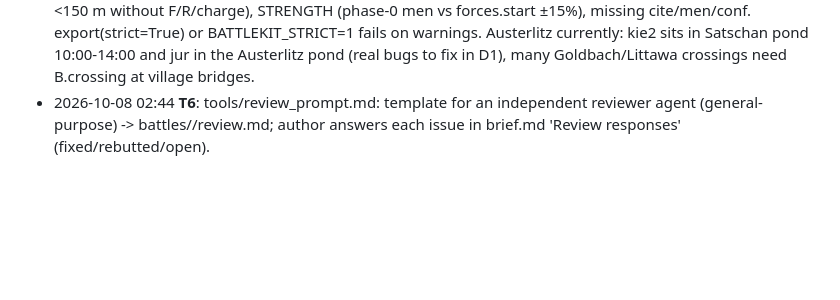
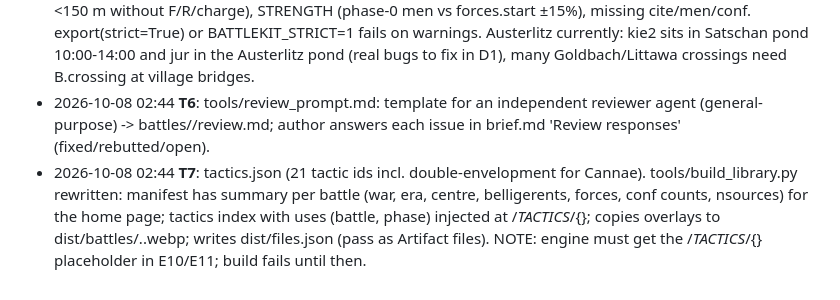
Before and after one commit to nathanpljohnson/battle-atlas, a Markdown page: HANDOFF.md, the part around the change. GitHub-like rendering; blank space fills up the shorter version.

Commit message:
v2 T7: tactics.json (21 tactic ids incl. double-envelopment for Cannae). tool
Co-Authored-By: Claude Opus 5.5 <noreply@anthropic.com>

```diff
--- a/HANDOFF.md
+++ b/HANDOFF.md
@@ -48,3 +48,4 @@ All of it should be done autonomously, with handoff docs kept current. He can't
 - 2026-10-08 02:42 **T4**: battlekit v2: B.source + cite=[ids] + inline [id] markers (validated), men={phase:n} via unit(..., men=) or at(..., men=), via=[...] waypoints, phase(day=, fog=, cite=, tactic=(name, body, tactic_id)), B.crossing, B.overlay (exports meta.overlays with file battles/<id>.<ovid>.webp), meta.era/wind, new unit types hi arc kn ele cha arm mech mg; validation.md written each export. Legacy meta.sources list still accepted (Austerlitz until D1).
 - 2026-10-08 02:43 **T5**: Sanity checks in battlekit.sanity(): SPEED (per-type km/h incl. via path), CROSSING (river segments not ford=True, needs B.crossing within 450 m), WATER (centre in lake unless R), OVERLAP (hostile <150 m without F/R/charge), STRENGTH (phase-0 men vs forces.start ±15%), missing cite/men/conf. export(strict=True) or BATTLEKIT_STRICT=1 fails on warnings. Austerlitz currently: kie2 sits in Satschan pond 10:00-14:00 and jur in the Austerlitz pond (real bugs to fix in D1), many Goldbach/Littawa crossings need B.crossing at village bridges.
 - 2026-10-08 02:44 **T6**: tools/review_prompt.md: template for an independent reviewer agent (general-purpose) -> battles/<id>/review.md; author answers each issue in brief.md 'Review responses' (fixed/rebutted/open).
+- 2026-10-08 02:44 **T7**: tactics.json (21 tactic ids incl. double-envelopment for Cannae). tools/build_library.py rewritten: manifest has summary per battle (war, era, centre, belligerents, forces, conf counts, nsources) for the home page; tactics index with uses (battle, phase) injected at /*TACTICS*/{}; copies overlays to dist/battles/<id>.<ov>.webp; writes dist/files.json (pass as Artifact files). NOTE: engine must get the /*TACTICS*/{} placeholder in E10/E11; build fails until then.
```
Also changed, not shown: tasks/plan-v2.md (+1 -1 lines).
